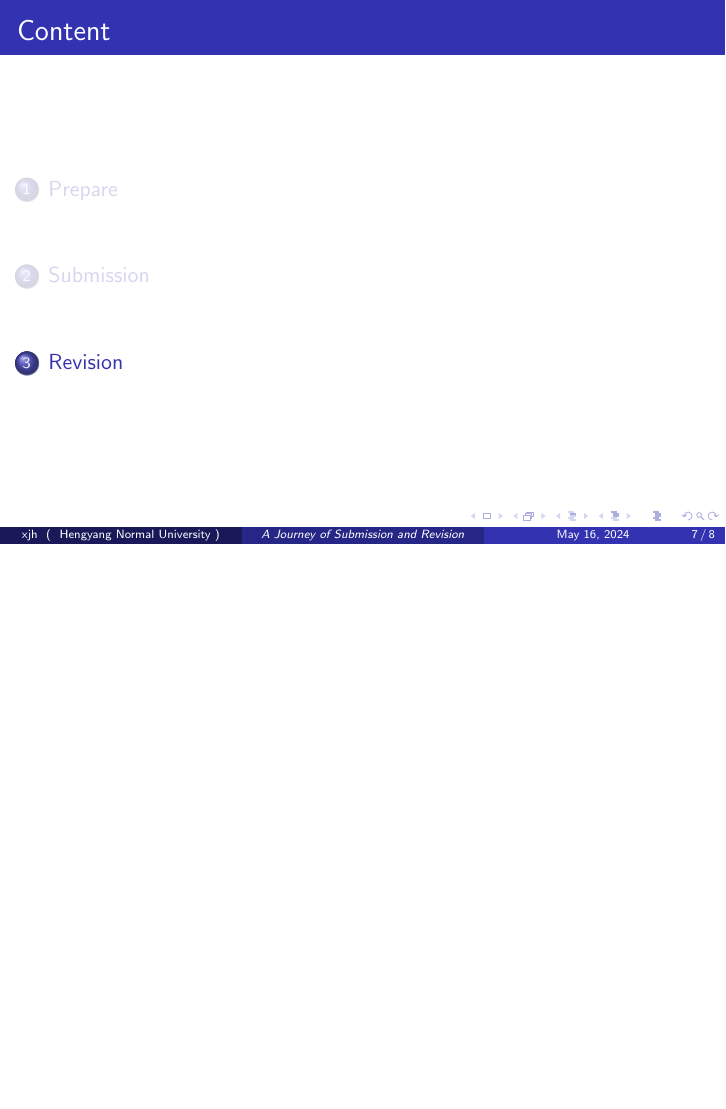
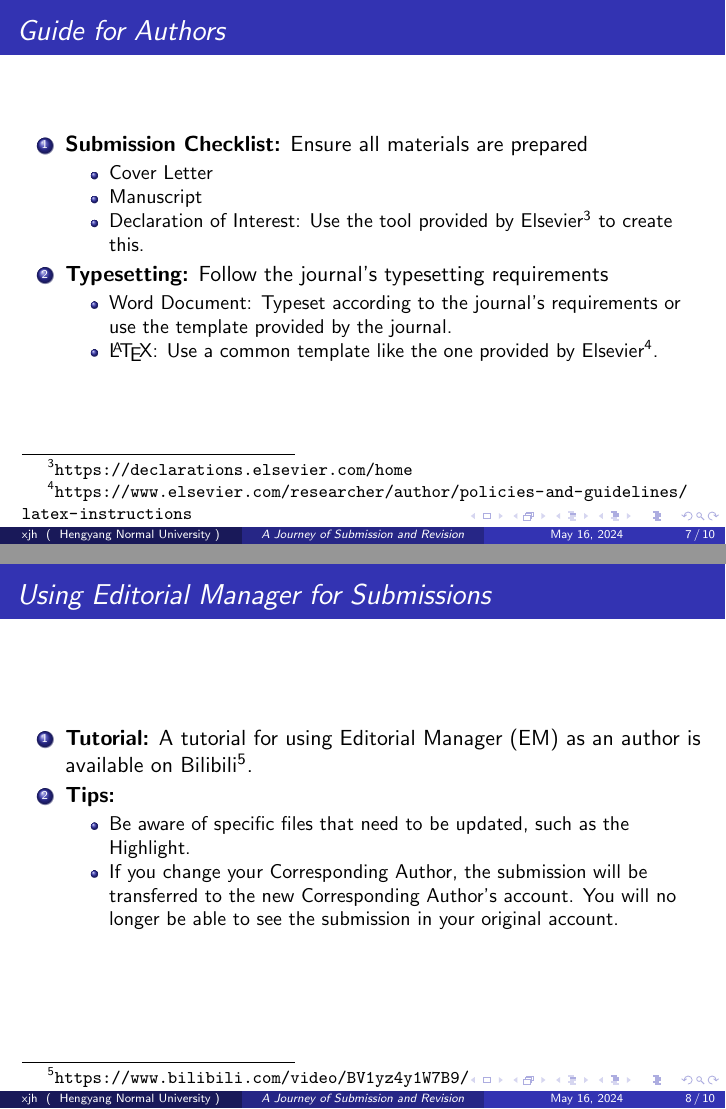
Before and after one commit to jiahaoxiang2000/TempWrite, LaTeX slides (slied/submission.tex): page 7 of 8 before the commit and pages 7 and 8 of 10 after it, the two joined at a grey line, the shorter picture padded with empty space. Compiled offline with pdfLaTeX.

Commit message:
submission：need information & EM system

```diff
--- a/slied/submission.tex
+++ b/slied/submission.tex
@@ -98,6 +98,33 @@
 
 \section{Submission}
 
+\begin{frame}{\textit{Guide for Authors}}
+    \begin{enumerate}
+        \item \textbf{Submission Checklist:} Ensure all materials are prepared
+              \begin{itemize}
+                  \item Cover Letter
+                  \item Manuscript
+                  \item Declaration of Interest: Use the tool provided by Elsevier\footnote{\url{https://declarations.elsevier.com/home}} to create this.
+              \end{itemize}
+        \item \textbf{Typesetting:} Follow the journal's typesetting requirements
+              \begin{itemize}
+                  \item Word Document: Typeset according to the journal's requirements or use the template provided by the journal.
+                  \item \LaTeX: Use a common template like the one provided by Elsevier\footnote{\url{https://www.elsevier.com/researcher/author/policies-and-guidelines/latex-instructions}}.
+              \end{itemize}
+    \end{enumerate}
+\end{frame}
+
+\begin{frame}{\textit{Using Editorial Manager for Submissions}}
+    \begin{enumerate}
+        \item \textbf{Tutorial:} A tutorial for using Editorial Manager (EM) as an author is available on Bilibili\footnote{\url{https://www.bilibili.com/video/BV1yz4y1W7B9/}}.
+        \item \textbf{Tips:}
+              \begin{itemize}
+                  \item Be aware of specific files that need to be updated, such as the Highlight.
+                  \item If you change your Corresponding Author, the submission will be transferred to the new Corresponding Author's account. You will no longer be able to see the submission in your original account.
+              \end{itemize}
+    \end{enumerate}
+\end{frame}
+
 \section{Revision}
 
 
```
Also changed, not shown: slied/submission.pdf, slied/submission.tex (10 more changed lines).
